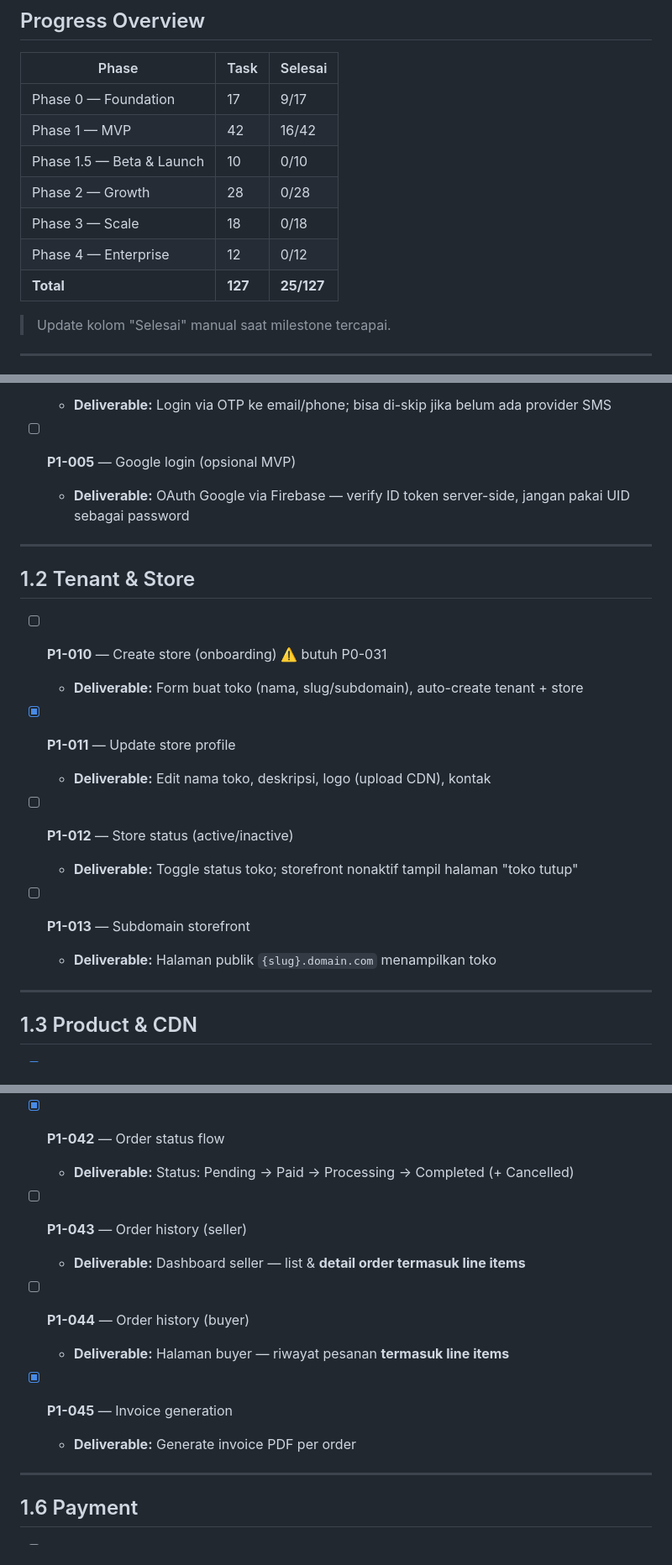
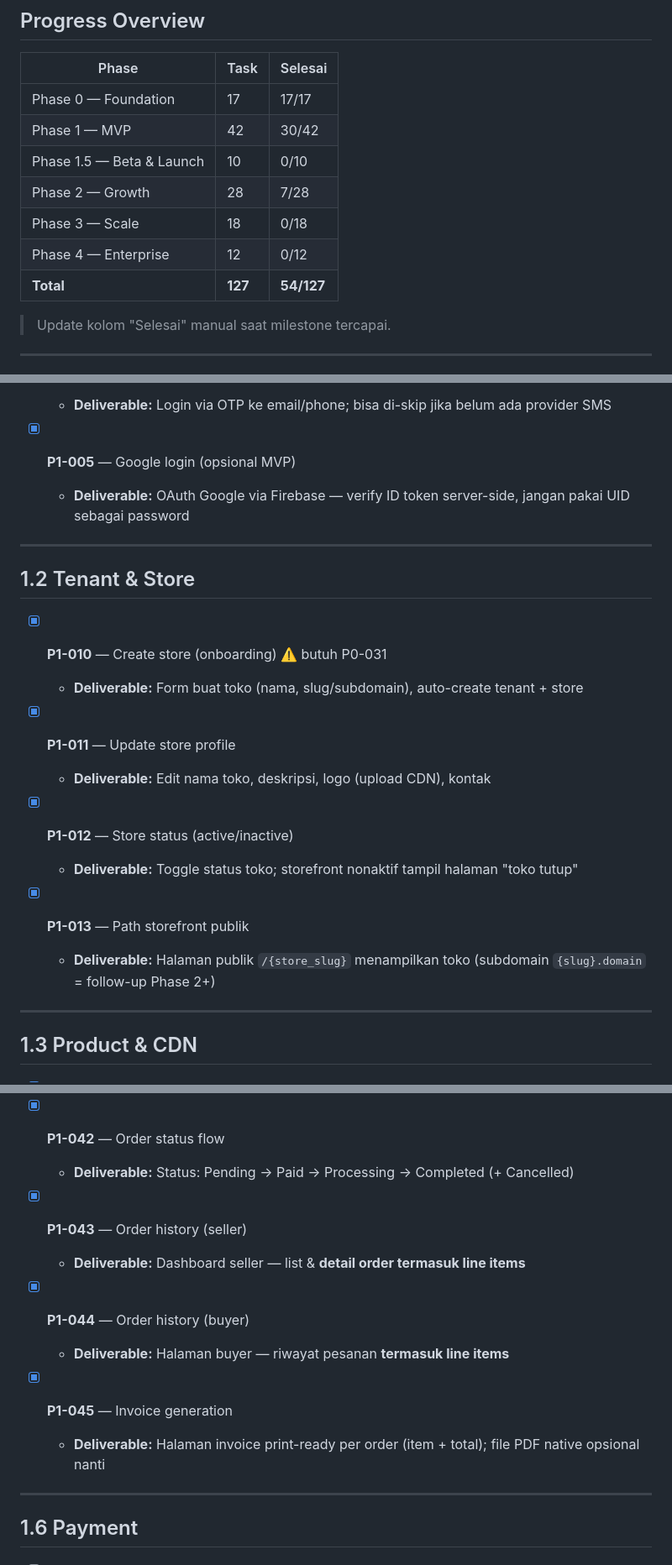
Before and after one commit to kikarin/toko-instan, a Markdown page: docs/PROJECT_PLAN.md, 3 parts joined by grey strips. Shown at 84% size. Drawn GitHub-style.

```diff
--- a/docs/PROJECT_PLAN.md
+++ b/docs/PROJECT_PLAN.md
@@ -12,13 +12,13 @@
 
 | Phase                     | Task    | Selesai    |
 | ------------------------- | ------- | ---------- |
-| Phase 0 — Foundation      | 17      | 9/17       |
-| Phase 1 — MVP             | 42      | 16/42      |
+| Phase 0 — Foundation      | 17      | 17/17      |
+| Phase 1 — MVP             | 42      | 30/42      |
 | Phase 1.5 — Beta & Launch | 10      | 0/10       |
-| Phase 2 — Growth          | 28      | 0/28       |
+| Phase 2 — Growth          | 28      | 7/28       |
 | Phase 3 — Scale           | 18      | 0/18       |
 | Phase 4 — Enterprise      | 12      | 0/12       |
-| **Total**                 | **127** | **25/127** |
+| **Total**                 | **127** | **54/127** |
 
 
 > Update kolom "Selesai" manual saat milestone tercapai.
@@ -141,7 +141,7 @@
 - [ ] **P1-004** — OTP login (opsional MVP)
   - **Deliverable:** Login via OTP ke email/phone; bisa di-skip jika belum ada provider SMS
 
-- [ ] **P1-005** — Google login (opsional MVP)
+- [x] **P1-005** — Google login (opsional MVP)
   - **Deliverable:** OAuth Google via Firebase — verify ID token server-side, jangan pakai UID sebagai password
 
 ---
@@ -150,17 +150,17 @@
 
 ## 1.2 Tenant & Store
 
-- [ ] **P1-010** — Create store (onboarding) ⚠️ butuh P0-031
+- [x] **P1-010** — Create store (onboarding) ⚠️ butuh P0-031
   - **Deliverable:** Form buat toko (nama, slug/subdomain), auto-create tenant + store
 
 - [x] **P1-011** — Update store profile
   - **Deliverable:** Edit nama toko, deskripsi, logo (upload CDN), kontak
 
-- [ ] **P1-012** — Store status (active/inactive)
+- [x] **P1-012** — Store status (active/inactive)
   - **Deliverable:** Toggle status toko; storefront nonaktif tampil halaman "toko tutup"
 
-- [ ] **P1-013** — Subdomain storefront
-  - **Deliverable:** Halaman publik `{slug}.domain.com` menampilkan toko
+- [x] **P1-013** — Path storefront publik
+  - **Deliverable:** Halaman publik `/{store_slug}` menampilkan toko (subdomain `{slug}.domain` = follow-up Phase 2+)
 
 ---
 
@@ -219,14 +219,14 @@
 - [x] **P1-042** — Order status flow
   - **Deliverable:** Status: Pending → Paid → Processing → Completed (+ Cancelled)
 
-- [ ] **P1-043** — Order history (seller)
+- [x] **P1-043** — Order history (seller)
   - **Deliverable:** Dashboard seller — list & **detail order termasuk line items**
 
-- [ ] **P1-044** — Order history (buyer)
+- [x] **P1-044** — Order history (buyer)
   - **Deliverable:** Halaman buyer — riwayat pesanan **termasuk line items**
 
 - [x] **P1-045** — Invoice generation
-  - **Deliverable:** Generate invoice PDF per order
+  - **Deliverable:** Halaman invoice print-ready per order (item + total); file PDF native opsional nanti
 
 ---
 
```
Also changed, not shown: other parts of docs/PROJECT_PLAN.md (+20 -16 lines), docs/architecture/multi-tenant.md (+19 -15 lines).
